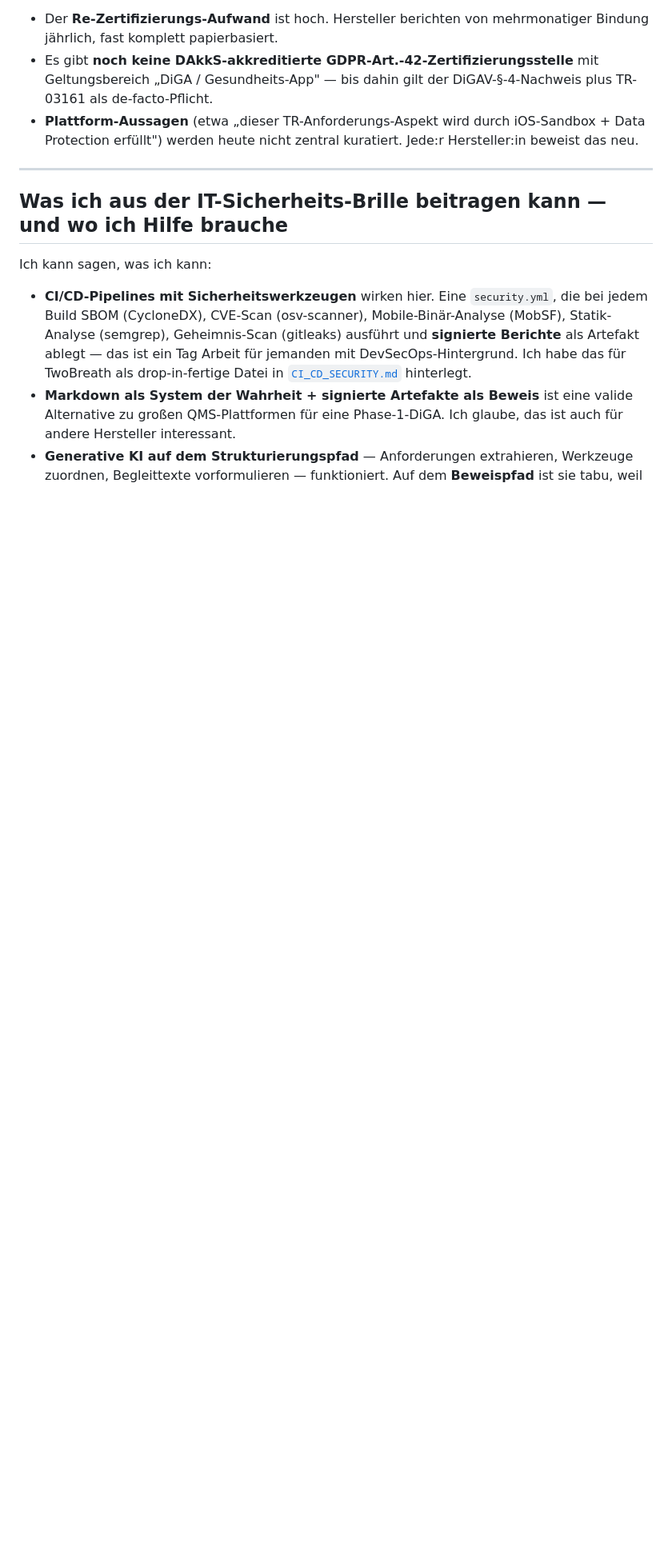
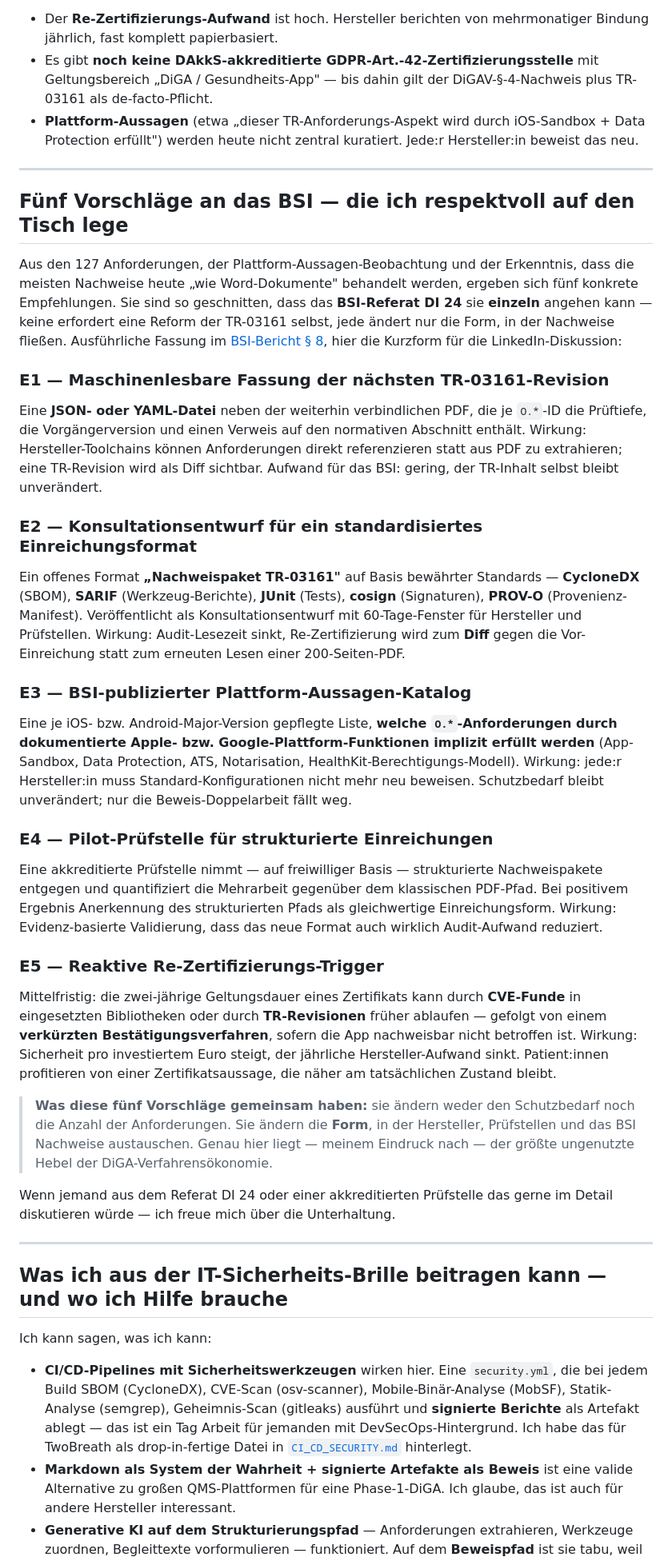
Before and after one commit to ma3u/TwoBreath, a Markdown page: diga/LINKEDIN_ARTIKEL.md, the part around the change. Shown at 80% size. Drawn GitHub-style; blank space fills up the shorter version.

```diff
--- a/diga/LINKEDIN_ARTIKEL.md
+++ b/diga/LINKEDIN_ARTIKEL.md
@@ -118,6 +118,36 @@ Was im DiGA-System aktuell zusätzlich knirscht:
 
 ---
 
+## Fünf Vorschläge an das BSI — die ich respektvoll auf den Tisch lege
+
+Aus den 127 Anforderungen, der Plattform-Aussagen-Beobachtung und der Erkenntnis, dass die meisten Nachweise heute „wie Word-Dokumente" behandelt werden, ergeben sich fünf konkrete Empfehlungen. Sie sind so geschnitten, dass das **BSI-Referat DI 24** sie **einzeln** angehen kann — keine erfordert eine Reform der TR-03161 selbst, jede ändert nur die Form, in der Nachweise fließen. Ausführliche Fassung im [BSI-Bericht § 8](https://github.com/ma3u/TwoBreath/blob/main/diga/BSI_BERICHT.md), hier die Kurzform für die LinkedIn-Diskussion:
+
+### E1 — Maschinenlesbare Fassung der nächsten TR-03161-Revision
+
+Eine **JSON- oder YAML-Datei** neben der weiterhin verbindlichen PDF, die je `O.*`-ID die Prüftiefe, die Vorgängerversion und einen Verweis auf den normativen Abschnitt enthält. Wirkung: Hersteller-Toolchains können Anforderungen direkt referenzieren statt aus PDF zu extrahieren; eine TR-Revision wird als Diff sichtbar. Aufwand für das BSI: gering, der TR-Inhalt selbst bleibt unverändert.
+
+### E2 — Konsultationsentwurf für ein standardisiertes Einreichungsformat
+
+Ein offenes Format **„Nachweispaket TR-03161"** auf Basis bewährter Standards — **CycloneDX** (SBOM), **SARIF** (Werkzeug-Berichte), **JUnit** (Tests), **cosign** (Signaturen), **PROV-O** (Provenienz-Manifest). Veröffentlicht als Konsultationsentwurf mit 60-Tage-Fenster für Hersteller und Prüfstellen. Wirkung: Audit-Lesezeit sinkt, Re-Zertifizierung wird zum **Diff** gegen die Vor-Einreichung statt zum erneuten Lesen einer 200-Seiten-PDF.
+
+### E3 — BSI-publizierter Plattform-Aussagen-Katalog
+
+Eine je iOS- bzw. Android-Major-Version gepflegte Liste, **welche `O.*`-Anforderungen durch dokumentierte Apple- bzw. Google-Plattform-Funktionen implizit erfüllt werden** (App-Sandbox, Data Protection, ATS, Notarisation, HealthKit-Berechtigungs-Modell). Wirkung: jede:r Hersteller:in muss Standard-Konfigurationen nicht mehr neu beweisen. Schutzbedarf bleibt unverändert; nur die Beweis-Doppelarbeit fällt weg.
+
+### E4 — Pilot-Prüfstelle für strukturierte Einreichungen
+
+Eine akkreditierte Prüfstelle nimmt — auf freiwilliger Basis — strukturierte Nachweispakete entgegen und quantifiziert die Mehrarbeit gegenüber dem klassischen PDF-Pfad. Bei positivem Ergebnis Anerkennung des strukturierten Pfads als gleichwertige Einreichungsform. Wirkung: Evidenz-basierte Validierung, dass das neue Format auch wirklich Audit-Aufwand reduziert.
+
+### E5 — Reaktive Re-Zertifizierungs-Trigger
+
+Mittelfristig: die zwei-jährige Geltungsdauer eines Zertifikats kann durch **CVE-Funde** in eingesetzten Bibliotheken oder durch **TR-Revisionen** früher ablaufen — gefolgt von einem **verkürzten Bestätigungsverfahren**, sofern die App nachweisbar nicht betroffen ist. Wirkung: Sicherheit pro investiertem Euro steigt, der jährliche Hersteller-Aufwand sinkt. Patient:innen profitieren von einer Zertifikatsaussage, die näher am tatsächlichen Zustand bleibt.
+
+> **Was diese fünf Vorschläge gemeinsam haben:** sie ändern weder den Schutzbedarf noch die Anzahl der Anforderungen. Sie ändern die **Form**, in der Hersteller, Prüfstellen und das BSI Nachweise austauschen. Genau hier liegt — meinem Eindruck nach — der größte ungenutzte Hebel der DiGA-Verfahrensökonomie.
+
+Wenn jemand aus dem Referat DI 24 oder einer akkreditierten Prüfstelle das gerne im Detail diskutieren würde — ich freue mich über die Unterhaltung.
+
+---
+
 ## Was ich aus der IT-Sicherheits-Brille beitragen kann — und wo ich Hilfe brauche
 
 Ich kann sagen, was ich kann:
```
Also changed, not shown: diga/marketing/LINKEDIN_POST.md (added, +157 -0 lines).
